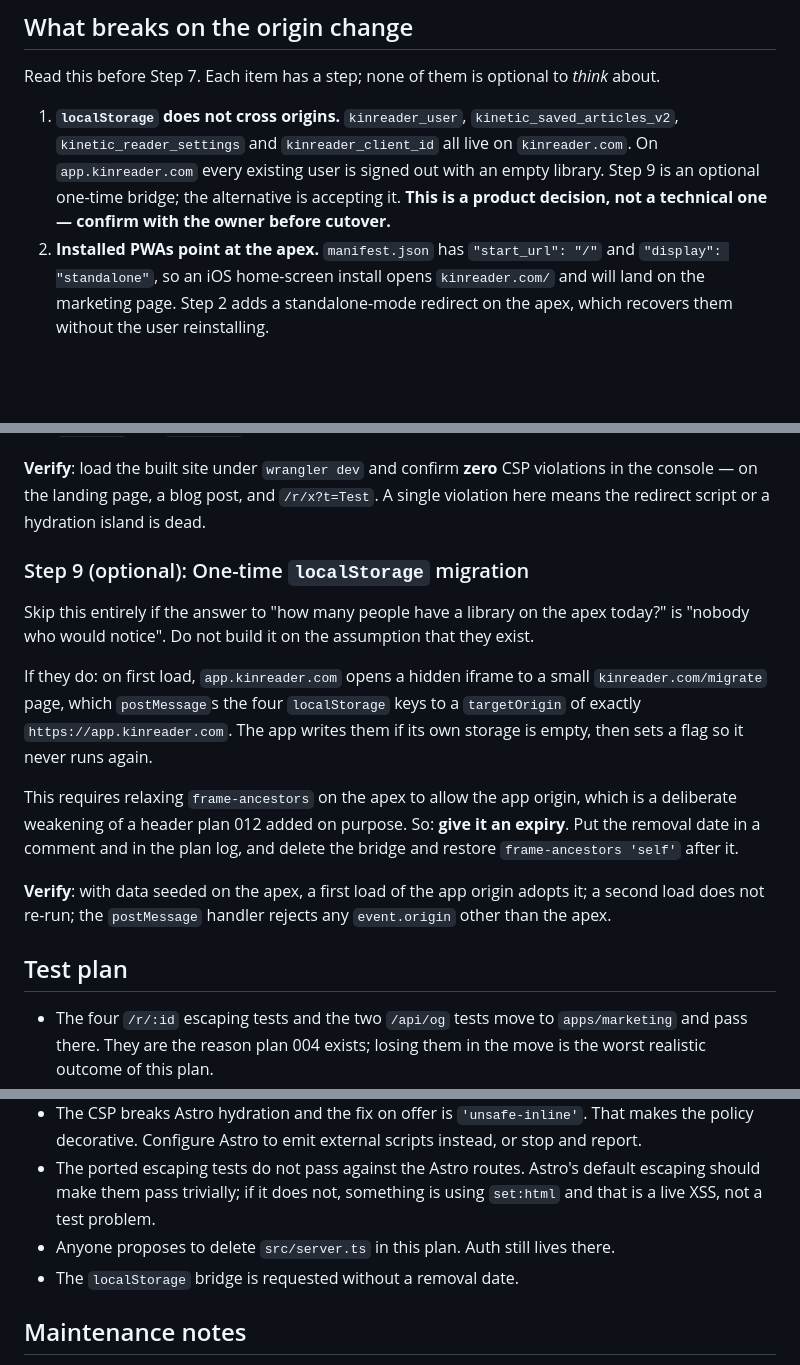
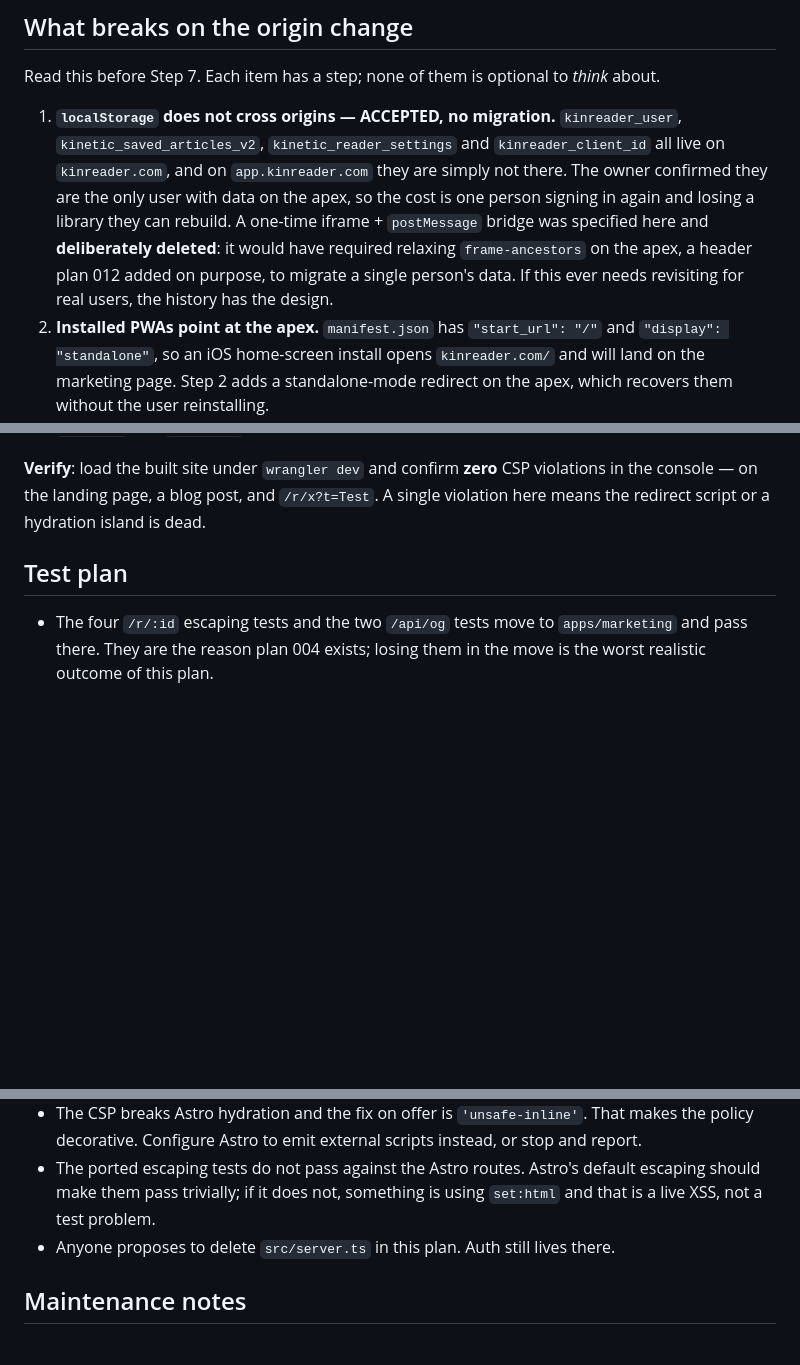
Before and after one commit to itstamhn/kinreader, a Markdown page: plans/014-astro-marketing-and-app-subdomain.md, 3 parts joined by grey strips. Drawn GitHub-style; blank space fills up the shorter version.

Commit message:
docs: drop the localStorage migration bridge from plan 014
The owner is the only user with data on the apex, so the bridge would have
relaxed frame-ancestors -- a header plan 012 added on purpose -- to migrate
one person's library. The cost of not having it is one sign-in.

Recorded as accepted rather than open, so the next reader does not treat it
as an unanswered question. Also notes why the cutover cannot happen from a
remote session: wrangler is installed but unauthenticated, and wrangler login
needs a browser.

Co-Authored-By: Claude Opus 5 <noreply@anthropic.com>
Claude-Session: https://claude.ai/code/session_015h3Pwq1w6hSqZ3e3gvo8z4

```diff
--- a/plans/014-astro-marketing-and-app-subdomain.md
+++ b/plans/014-astro-marketing-and-app-subdomain.md
@@ -94,11 +94,15 @@ Two Cloudflare Workers, one Convex deployment, one repo.
 
 Read this before Step 7. Each item has a step; none of them is optional to *think* about.
 
-1. **`localStorage` does not cross origins.** `kinreader_user`, `kinetic_saved_articles_v2`,
-   `kinetic_reader_settings` and `kinreader_client_id` all live on `kinreader.com`. On
-   `app.kinreader.com` every existing user is signed out with an empty library. Step 9 is
-   an optional one-time bridge; the alternative is accepting it. **This is a product
-   decision, not a technical one — confirm with the owner before cutover.**
+1. **`localStorage` does not cross origins — ACCEPTED, no migration.** `kinreader_user`,
+   `kinetic_saved_articles_v2`, `kinetic_reader_settings` and `kinreader_client_id` all
+   live on `kinreader.com`, and on `app.kinreader.com` they are simply not there. The
+   owner confirmed they are the only user with data on the apex, so the cost is one person
+   signing in again and losing a library they can rebuild. A one-time iframe +
+   `postMessage` bridge was specified here and **deliberately deleted**: it would have
+   required relaxing `frame-ancestors` on the apex, a header plan 012 added on purpose, to
+   migrate a single person's data. If this ever needs revisiting for real users, the
+   history has the design.
 2. **Installed PWAs point at the apex.** `manifest.json` has `"start_url": "/"` and
    `"display": "standalone"`, so an iOS home-screen install opens `kinreader.com/` and will
    land on the marketing page. Step 2 adds a standalone-mode redirect on the apex, which
@@ -278,25 +282,6 @@ where this step earns its keep:
 the console — on the landing page, a blog post, and `/r/x?t=Test`. A single violation here
 means the redirect script or a hydration island is dead.
 
-### Step 9 (optional): One-time `localStorage` migration
-
-Skip this entirely if the answer to "how many people have a library on the apex today?" is
-"nobody who would notice". Do not build it on the assumption that they exist.
-
-If they do: on first load, `app.kinreader.com` opens a hidden iframe to a small
-`kinreader.com/migrate` page, which `postMessage`s the four `localStorage` keys to a
-`targetOrigin` of exactly `https://app.kinreader.com`. The app writes them if its own
-storage is empty, then sets a flag so it never runs again.
-
-This requires relaxing `frame-ancestors` on the apex to allow the app origin, which is a
-deliberate weakening of a header plan 012 added on purpose. So: **give it an expiry**.
-Put the removal date in a comment and in the plan log, and delete the bridge and restore
-`frame-ancestors 'self'` after it.
-
-**Verify**: with data seeded on the apex, a first load of the app origin adopts it; a
-second load does not re-run; the `postMessage` handler rejects any `event.origin` other
-than the apex.
-
 ## Test plan
 
 - The four `/r/:id` escaping tests and the two `/api/og` tests move to `apps/marketing`
@@ -336,7 +321,6 @@ than the apex.
   should make them pass trivially; if it does not, something is using `set:html` and that
   is a live XSS, not a test problem.
 - Anyone proposes to delete `src/server.ts` in this plan. Auth still lives there.
-- The `localStorage` bridge is requested without a removal date.
 
 ## Maintenance notes
 
```
Also changed, not shown: plans/README.md (+11 -5 lines).
